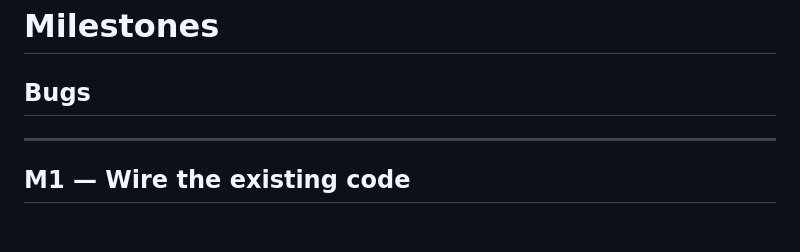
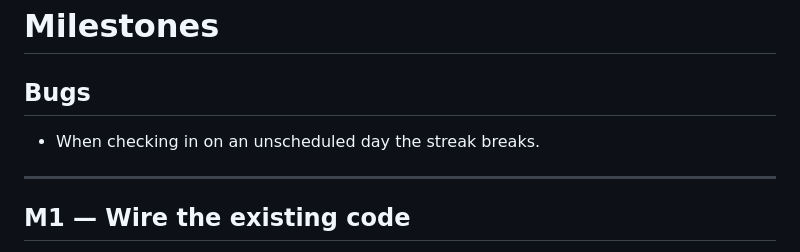
Before and after one commit to Uranury/HabitTracker, a Markdown page: Milestones.md, the part around the change. Rendered like a GitHub page; blank space fills up the shorter version.

Commit message:
chore: bug found

```diff
--- a/Milestones.md
+++ b/Milestones.md
@@ -1,7 +1,7 @@
 # Milestones
 
 ## Bugs
-
+- When checking in on an unscheduled day the streak breaks.
 ---
 
 ## M1 — Wire the existing code
```
